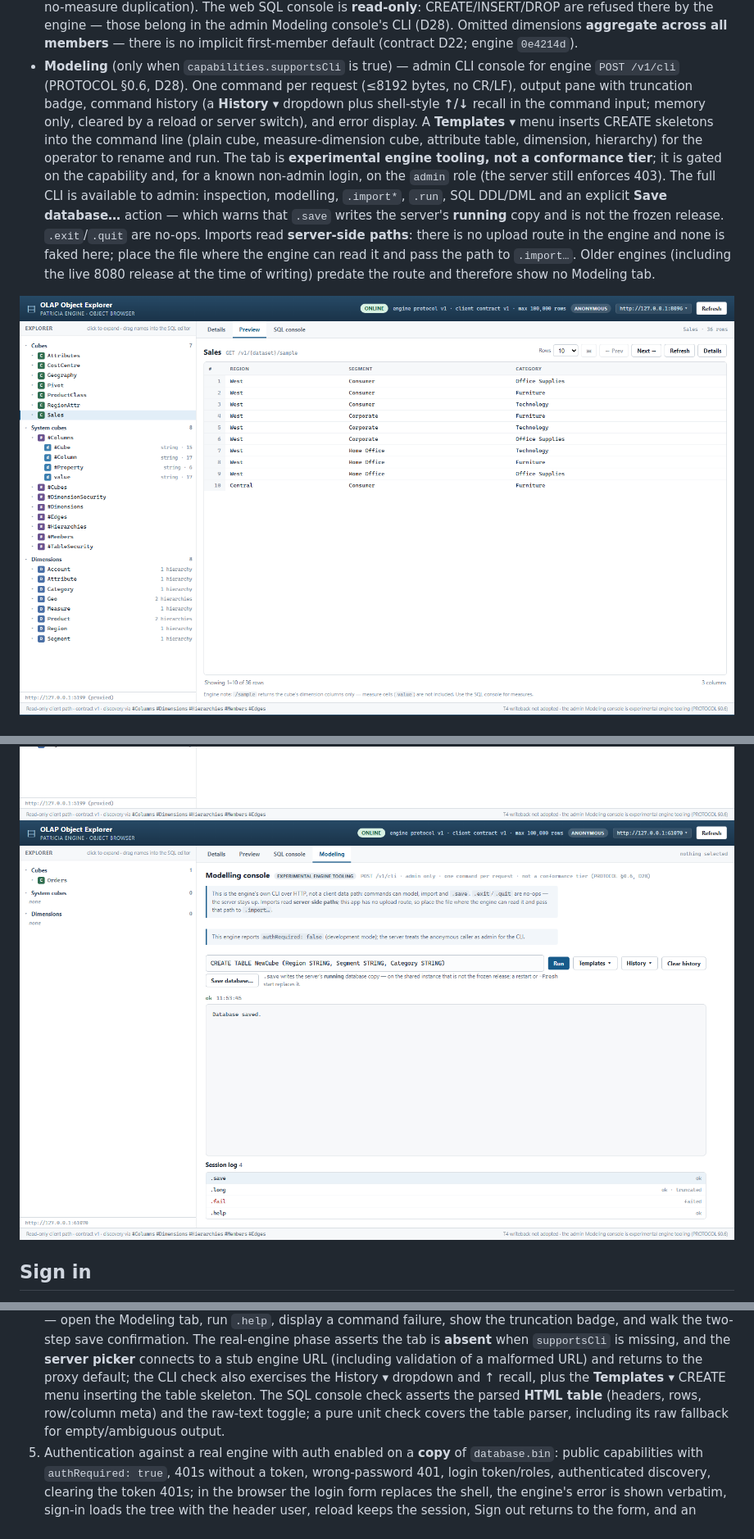
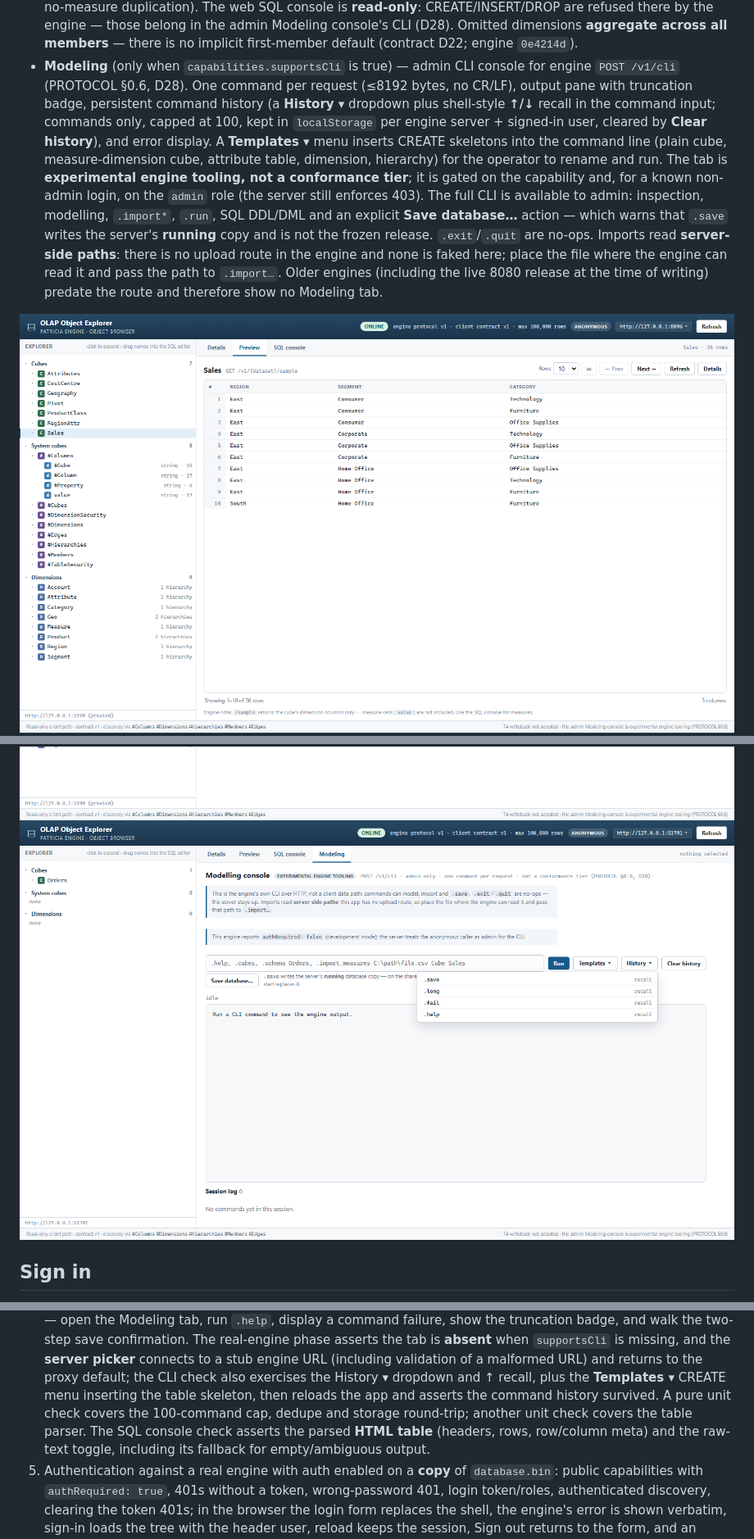
Before and after one commit to bfinucane/olap-object-explorer, a Markdown page: README.md, 3 parts joined by grey strips. Shown at 82% size. GitHub-like rendering; pictures changed too: docs/screenshots/02-sales-preview.png, docs/screenshots/11-modeling-console.png.

```diff
--- a/README.md
+++ b/README.md
@@ -164,8 +164,9 @@ weights of `0.5` are preserved and unit-tested. Cycles and self-edges cannot han
   default (contract D22; engine `0e4214d`).
 - **Modeling** (only when `capabilities.supportsCli` is true) — admin CLI console for engine
   `POST /v1/cli` (PROTOCOL §0.6, D28). One command per request (≤8192 bytes, no CR/LF), output
-  pane with truncation badge, command history (a **History ▾** dropdown plus shell-style
-  **↑/↓** recall in the command input; memory only, cleared by a reload or server switch), and
+  pane with truncation badge, persistent command history (a **History ▾** dropdown plus
+  shell-style **↑/↓** recall in the command input; commands only, capped at 100, kept in
+  `localStorage` per engine server + signed-in user, cleared by **Clear history**), and
   error display. A **Templates ▾** menu inserts CREATE skeletons into the command line (plain
   cube, measure-dimension cube, attribute table, dimension, hierarchy) for the operator to
   rename and run. The tab is **experimental
@@ -290,9 +291,10 @@ the SQL-console behaviour is model-independent and was also smoke-tested against
    `supportsCli` is missing, and the **server picker** connects to a stub engine URL (including
    validation of a malformed URL) and returns to the proxy default; the CLI check also exercises
    the History ▾ dropdown and ↑ recall, plus the **Templates ▾** CREATE menu inserting the
-   table skeleton. The SQL console check asserts the parsed **HTML table**
-   (headers, rows, row/column meta) and the raw-text toggle; a pure unit check covers the
-   table parser, including its raw fallback for empty/ambiguous output.
+   table skeleton, then reloads the app and asserts the command history survived. A pure unit
+   check covers the 100-command cap, dedupe and storage round-trip; another unit check covers
+   the table parser. The SQL console check asserts the parsed **HTML table** (headers, rows,
+   row/column meta) and the raw-text toggle, including its fallback for empty/ambiguous output.
 5. Authentication against a real engine with auth enabled on a **copy** of `database.bin`:
    public capabilities with `authRequired: true`, 401s without a token, wrong-password 401,
    login token/roles, authenticated discovery, clearing the token 401s; in the browser the
```
Also changed, not shown: other parts of README.md (+7 -2 lines), docs/screenshots/04-sql-console.png, 5 other files.
